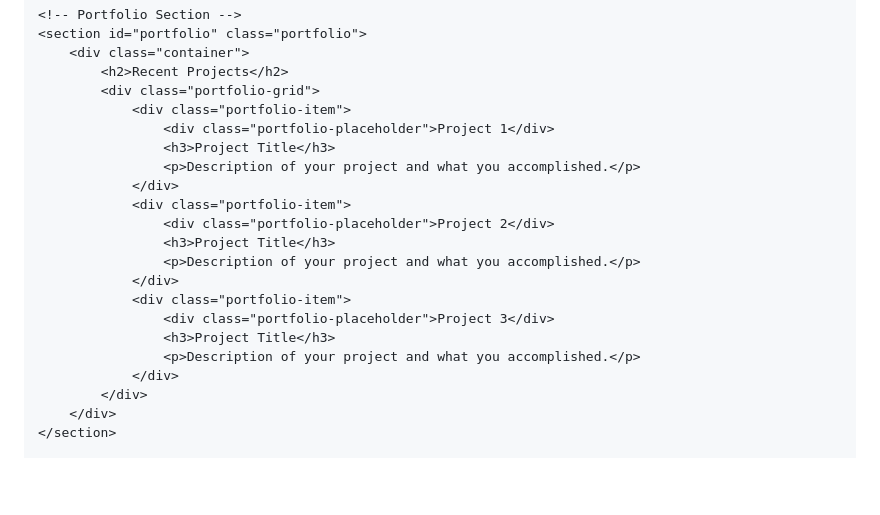
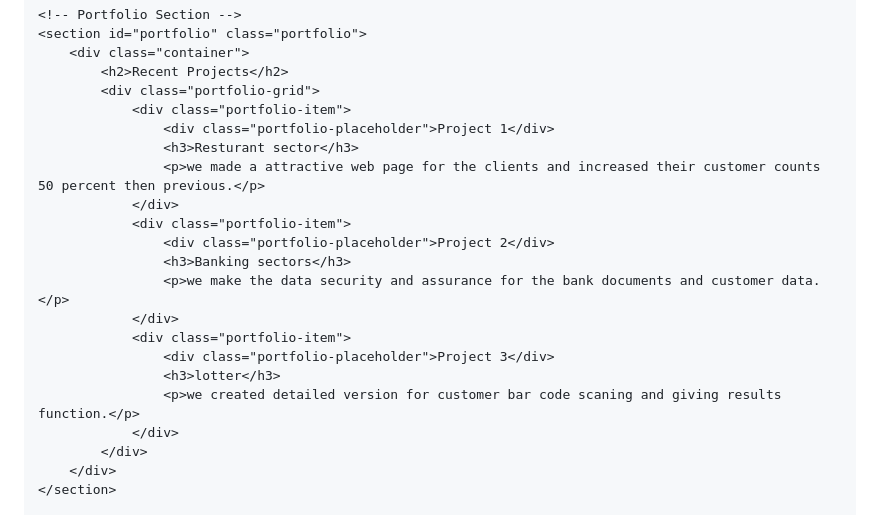
Before and after one commit to vetrichelvan65/m-website-creation, a Markdown page: README.md, the part around the change. Drawn GitHub-style; blank space fills up the shorter version.

```diff
--- a/README.md
+++ b/README.md
@@ -64,18 +64,18 @@ Website for my web development company
             <div class="portfolio-grid">
                 <div class="portfolio-item">
                     <div class="portfolio-placeholder">Project 1</div>
-                    <h3>Project Title</h3>
-                    <p>Description of your project and what you accomplished.</p>
+                    <h3>Resturant sector</h3>
+                    <p>we made a attractive web page for the clients and increased their customer counts 50 percent then previous.</p>
                 </div>
                 <div class="portfolio-item">
                     <div class="portfolio-placeholder">Project 2</div>
-                    <h3>Project Title</h3>
-                    <p>Description of your project and what you accomplished.</p>
+                    <h3>Banking sectors</h3>
+                    <p>we make the data security and assurance for the bank documents and customer data.</p>
                 </div>
                 <div class="portfolio-item">
                     <div class="portfolio-placeholder">Project 3</div>
-                    <h3>Project Title</h3>
-                    <p>Description of your project and what you accomplished.</p>
+                    <h3>lotter</h3>
+                    <p>we created detailed version for customer bar code scaning and giving results function.</p>
                 </div>
             </div>
         </div>
```
